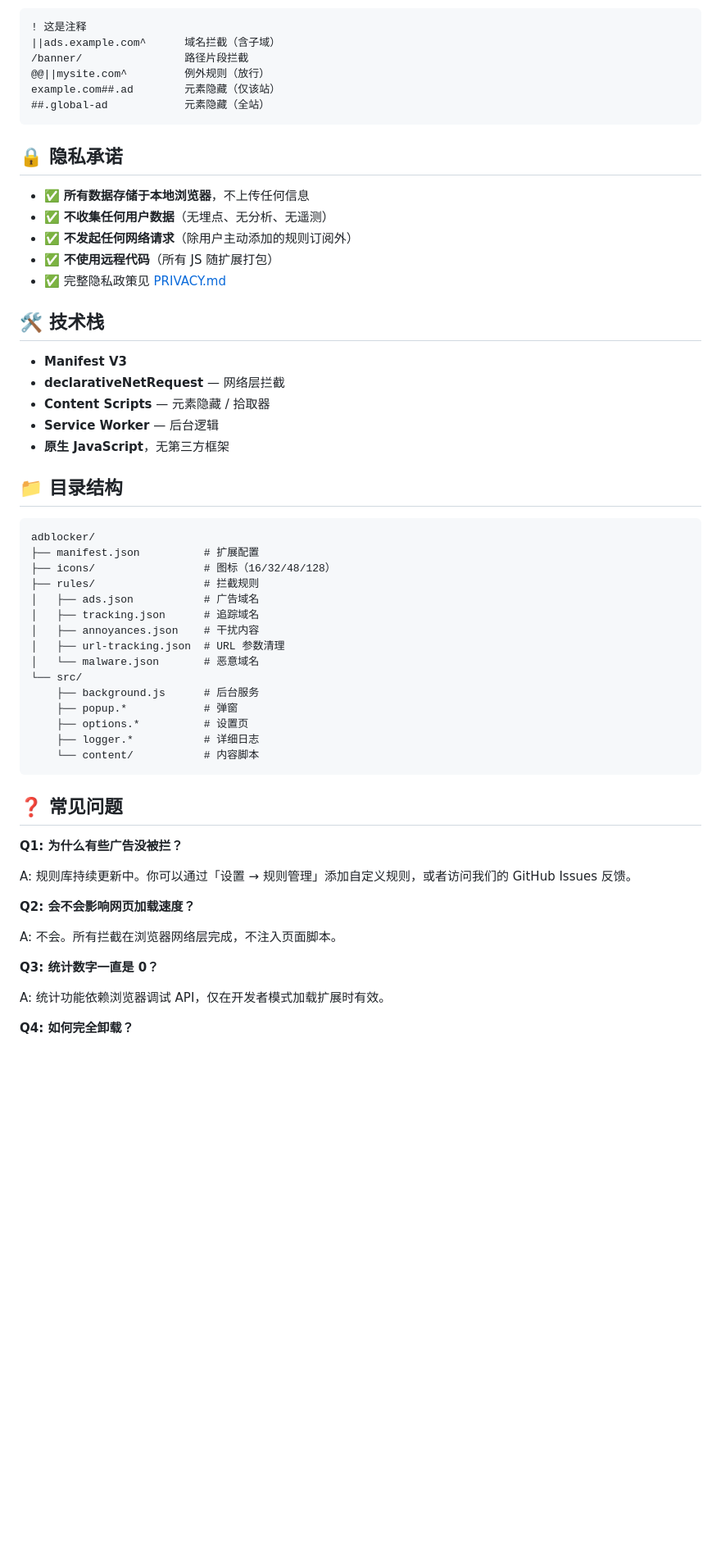
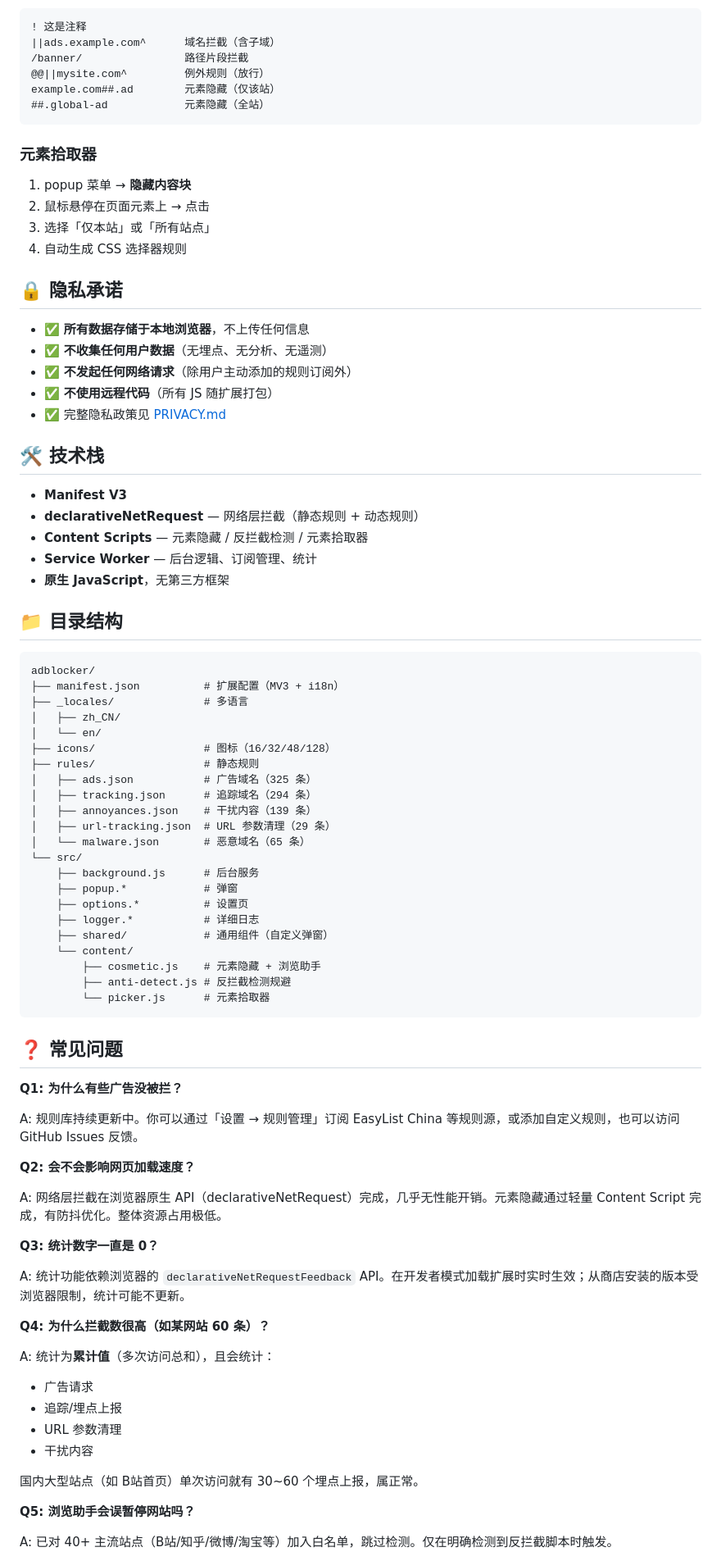
Before and after one commit to guihuo125/adshield, a Markdown page: README.md, the part around one of its changes. Shown at 82% size. Rendered like a GitHub page; blank space fills up the shorter version.

````diff
--- a/README.md
+++ b/README.md
@@ -65,6 +77,13 @@ example.com##.ad        元素隐藏（仅该站）
 ##.global-ad            元素隐藏（全站）
 ```
 
+### 元素拾取器
+
+1. popup 菜单 → **隐藏内容块**
+2. 鼠标悬停在页面元素上 → 点击
+3. 选择「仅本站」或「所有站点」
+4. 自动生成 CSS 选择器规则
+
 ## 🔒 隐私承诺
 
 - ✅ **所有数据存储于本地浏览器**，不上传任何信息
@@ -76,43 +95,63 @@ example.com##.ad        元素隐藏（仅该站）
 ## 🛠 技术栈
 
 - **Manifest V3**
-- **declarativeNetRequest** — 网络层拦截
-- **Content Scripts** — 元素隐藏 / 拾取器
-- **Service Worker** — 后台逻辑
+- **declarativeNetRequest** — 网络层拦截（静态规则 + 动态规则）
+- **Content Scripts** — 元素隐藏 / 反拦截检测 / 元素拾取器
+- **Service Worker** — 后台逻辑、订阅管理、统计
 - **原生 JavaScript**，无第三方框架
 
 ## 📁 目录结构
 
 ```
 adblocker/
-├── manifest.json          # 扩展配置
+├── manifest.json          # 扩展配置（MV3 + i18n）
+├── _locales/              # 多语言
+│   ├── zh_CN/
+│   └── en/
 ├── icons/                 # 图标（16/32/48/128）
-├── rules/                 # 拦截规则
-│   ├── ads.json           # 广告域名
-│   ├── tracking.json      # 追踪域名
-│   ├── annoyances.json    # 干扰内容
-│   ├── url-tracking.json  # URL 参数清理
-│   └── malware.json       # 恶意域名
+├── rules/                 # 静态规则
+│   ├── ads.json           # 广告域名（325 条）
+│   ├── tracking.json      # 追踪域名（294 条）
+│   ├── annoyances.json    # 干扰内容（139 条）
+│   ├── url-tracking.json  # URL 参数清理（29 条）
+│   └── malware.json       # 恶意域名（65 条）
 └── src/
     ├── background.js      # 后台服务
     ├── popup.*            # 弹窗
     ├── options.*          # 设置页
     ├── logger.*           # 详细日志
-    └── content/           # 内容脚本
+    ├── shared/            # 通用组件（自定义弹窗）
+    └── content/
+        ├── cosmetic.js    # 元素隐藏 + 浏览助手
+        ├── anti-detect.js # 反拦截检测规避
+        └── picker.js      # 元素拾取器
 ```
 
 ## ❓ 常见问题
 
 **Q1: 为什么有些广告没被拦？**
 
-A: 规则库持续更新中。你可以通过「设置 → 规则管理」添加自定义规则，或者访问我们的 GitHub Issues 反馈。
+A: 规则库持续更新中。你可以通过「设置 → 规则管理」订阅 EasyList China 等规则源，或添加自定义规则，也可以访问 GitHub Issues 反馈。
 
 **Q2: 会不会影响网页加载速度？**
 
-A: 不会。所有拦截在浏览器网络层完成，不注入页面脚本。
+A: 网络层拦截在浏览器原生 API（declarativeNetRequest）完成，几乎无性能开销。元素隐藏通过轻量 Content Script 完成，有防抖优化。整体资源占用极低。
 
 **Q3: 统计数字一直是 0？**
 
-A: 统计功能依赖浏览器调试 API，仅在开发者模式加载扩展时有效。
+A: 统计功能依赖浏览器的 `declarativeNetRequestFeedback` API。在开发者模式加载扩展时实时生效；从商店安装的版本受浏览器限制，统计可能不更新。
 
-**Q4: 如何完全卸载？**
+**Q4: 为什么拦截数很高（如某网站 60 条）？**
+
+A: 统计为**累计值**（多次访问总和），且会统计：
+- 广告请求
+- 追踪/埋点上报
+- URL 参数清理
+- 干扰内容
+
+国内大型站点（如 B站首页）单次访问就有 30~60 个埋点上报，属正常。
+
+**Q5: 浏览助手会误暂停网站吗？**
+
+A: 已对 40+ 主流站点（B站/知乎/微博/淘宝等）加入白名单，跳过检测。仅在明确检测到反拦截脚本时触发。
+
````
Also changed, not shown: other parts of README.md (+24 -11 lines).
